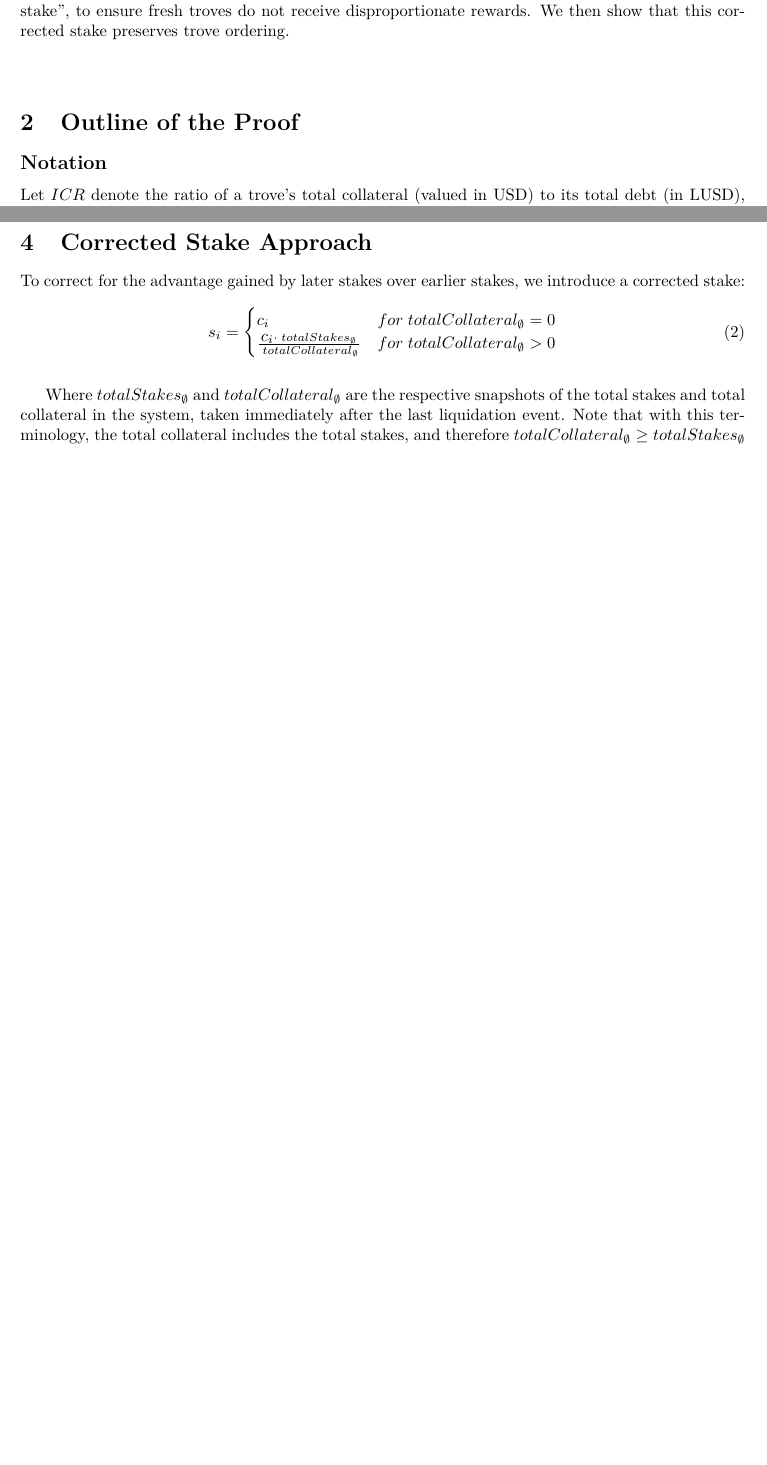
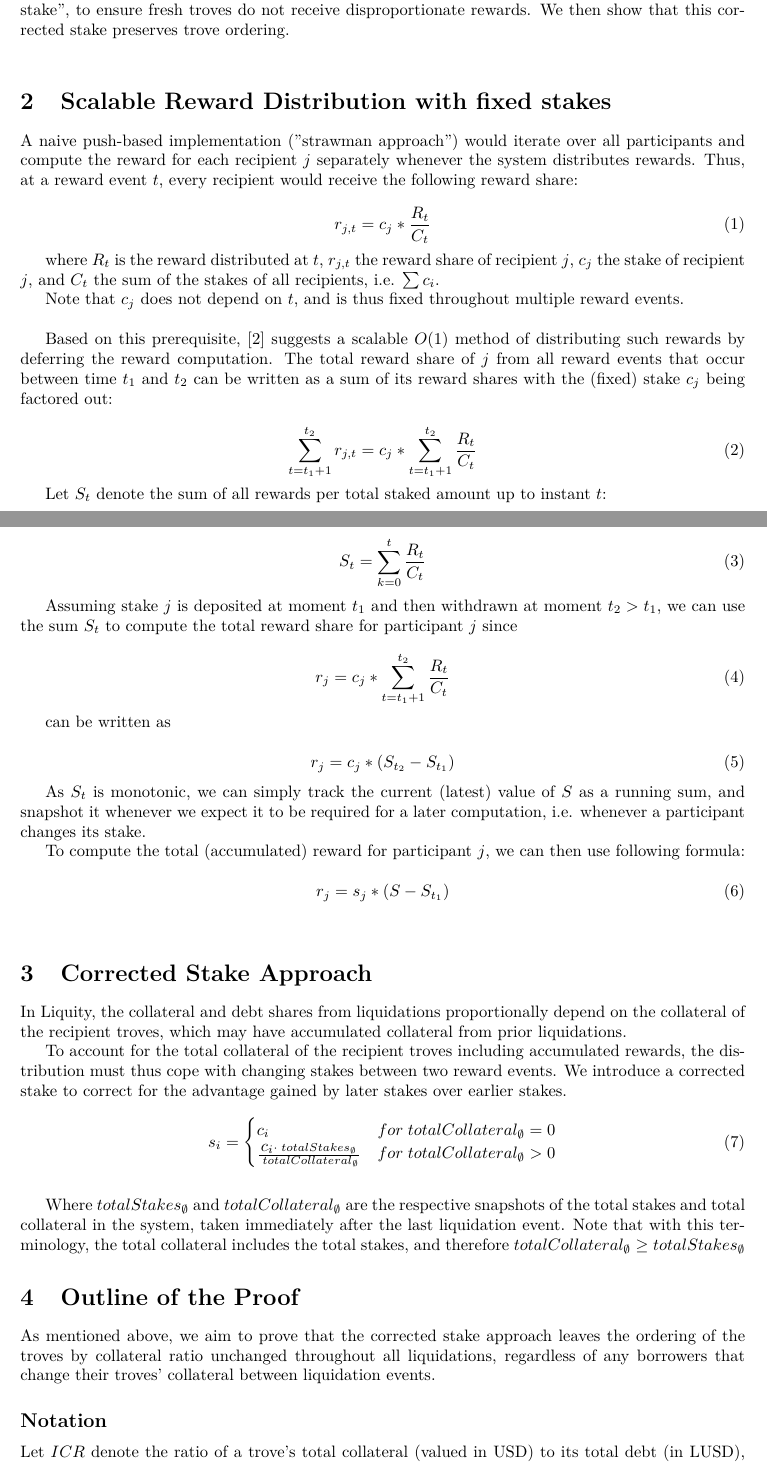
Before and after one commit to liquity/dev, a LaTeX document (packages/contracts/mathProofs/CDP_ICR_Equality_and_Order_in_Batog_based_Redistribution_with_Uncorrected_Stakes.tex): two parts of pages 2 and 3 of 12 before the commit and two parts of pages 2 and 3 of 13 after it, joined at a grey line, cut so that both start at the same text, the shorter picture padded with empty space. Compiled offline with pdfLaTeX.

Commit message:
Added a simplified description of Batog's orginal approach

```diff
--- a/packages/contracts/mathProofs/CDP_ICR_Equality_and_Order_in_Batog_based_Redistribution_with_Uncorrected_Stakes.tex
+++ b/packages/contracts/mathProofs/CDP_ICR_Equality_and_Order_in_Batog_based_Redistribution_with_Uncorrected_Stakes.tex
@@ -38,9 +38,75 @@ However, a problem arises when a new trove is created after active troves have r
 
 This discrepancy means that reward distribution described in $\cite{Batog}$ can break the ordering of troves by collateral ratio. To remedy this, we modify the original approach by introducing a "corrected stake", to ensure fresh troves do not receive disproportionate rewards. We then show that this corrected stake preserves trove ordering. \\
 
+
+\section{Scalable Reward Distribution with fixed stakes}
+A naive push-based implementation ("strawman approach") would iterate over all participants and compute the reward for each recipient $j$ separately whenever the system distributes rewards. Thus, at a reward event $t$, every recipient would receive the following reward share:
+
+\begin{equation}
+    r_{j,t}=c_j*\frac{R_t}{C_t}
+\end{equation}
+
+where $R_t$ is the reward distributed at $t$, $r_{j,t}$ the reward share of recipient $j$, $c_j$ the stake of recipient $j$, and $C_t$ the sum of the stakes of all recipients, i.e. $\sum c_i$.
+
+Note that $c_j$ does not depend on $t$, and is thus fixed throughout multiple reward events.  \\
+
+Based on this prerequisite, $\cite{Batog}$ suggests a scalable $O(1)$ method of distributing such rewards by deferring the reward computation. The total reward share of $j$ from all reward events that occur between time $t_1$ and $t_2$ can be written as a sum of its reward shares with the (fixed) stake $c_j$ being factored out:
+
+\begin{equation}
+    \sum\limits_{t=t_1+1}^{t_2} r_{j,t} = c_j * \sum\limits_{t=t_1+1}^{t_2}\frac{R_t}{C_t}
+\end{equation}
+
+Let $S_t$ denote the sum of all rewards per total staked amount up to instant $t$:
+
+\begin{equation}
+   S_t = \sum\limits_{k=0}^{t}\frac{R_t}{C_t}
+\end{equation}
+
+Assuming stake $j$ is deposited at moment $t_1$ and then
+withdrawn at moment $t_2 > t_1$, we can use the sum $S_t$ to
+compute the total reward share for participant $j$ since
+
+
+\begin{equation}
+    r_j = c_j *  \sum\limits_{t=t_1+1}^{t_2}\frac{R_t}{C_t}
+\end{equation}
+
+can be written as
+
+\begin{equation}
+    r_j = c_j * (S_{t_2} - S_{t_1})
+\end{equation}
+
+As $S_t$ is monotonic, we can simply track the current (latest)
+value of $S$ as a running sum, and snapshot it whenever we expect it to be required for a later computation, i.e. whenever a participant changes its stake.
+
+To compute the total (accumulated) reward for participant $j$, we can then use following formula:
+
+\begin{equation}
+    r_j = s_j * (S - S_{t_1})
+\end{equation}
+
 \bigskip
 
+\section{Corrected Stake Approach}
+In Liquity, the collateral and debt shares from liquidations proportionally depend on the collateral of the recipient troves, which may have accumulated collateral from prior liquidations.
+
+To account for the total collateral of the recipient troves including accumulated rewards, the distribution must thus cope with changing stakes between two reward events. We introduce a corrected stake to correct for the advantage gained by later stakes over earlier stakes.
+
+\begin{equation}
+    s_i=
+        \begin{cases}
+            c_i & for \;totalCollateral_\emptyset = 0\\
+            \frac{\mathlarger{c_i} \cdot \; totalStakes_\emptyset} {\;totalCollateral_\emptyset} & for \;totalCollateral_\emptyset>0
+        \end{cases}
+\end{equation}
+
+\bigskip
+Where $totalStakes_\emptyset$ and $totalCollateral_\emptyset$ are the respective snapshots of the total stakes and total collateral in the system, taken immediately after the last liquidation event. Note that with this terminology, the total collateral includes the total stakes, and therefore $totalCollateral_\emptyset \ge totalStakes_\emptyset$
+
 \section{Outline of the Proof}
+As mentioned above, we aim to prove that the corrected stake approach leaves the ordering of the troves by collateral ratio unchanged throughout all liquidations, regardless of any borrowers that change their troves' collateral between liquidation events.
+
 \subsection*{Notation}
 Let $ICR$ denote the ratio of a trove's total collateral (valued in USD) to its total debt (in LUSD), including all its previous accumulated rewards from past liquidations. Further, let $ICR_1$ denote the $ICR$ of a trove 1 and $ICR_2$ denote the $ICR$ of a trove 2. \\
 
@@ -80,20 +146,6 @@ Let $S_2$ define an evolution of $S_1$, i.e. $S_2 = f(S_1)$. $S_2$ is a system w
 
 In general, $S_n$ is a system with n sequential pairs, each consisting of a trove creation period and a liquidation period. trove's made in a given trove creation period t have experienced only those liquidations that occurred in liquidation period t or greater.
 
-\section{Corrected Stake Approach}
-
-To correct for the advantage gained by later stakes over earlier stakes, we introduce a corrected stake:
-
-\begin{equation}
-    s_i=
-        \begin{cases}
-            c_i & for \;totalCollateral_\emptyset = 0\\
-            \frac{\mathlarger{c_i} \cdot \; totalStakes_\emptyset} {\;totalCollateral_\emptyset} & for \;totalCollateral_\emptyset>0
-        \end{cases}
-\end{equation}
-
-\bigskip
-Where $totalStakes_\emptyset$ and $totalCollateral_\emptyset$ are the respective snapshots of the total stakes and total collateral in the system, taken immediately after the last liquidation event. Note that with this terminology, the total collateral includes the total stakes, and therefore $totalCollateral_\emptyset \ge totalStakes_\emptyset$
 
 \subsection{At First-Order, Stake Equals Initial Collateral}
 
```
